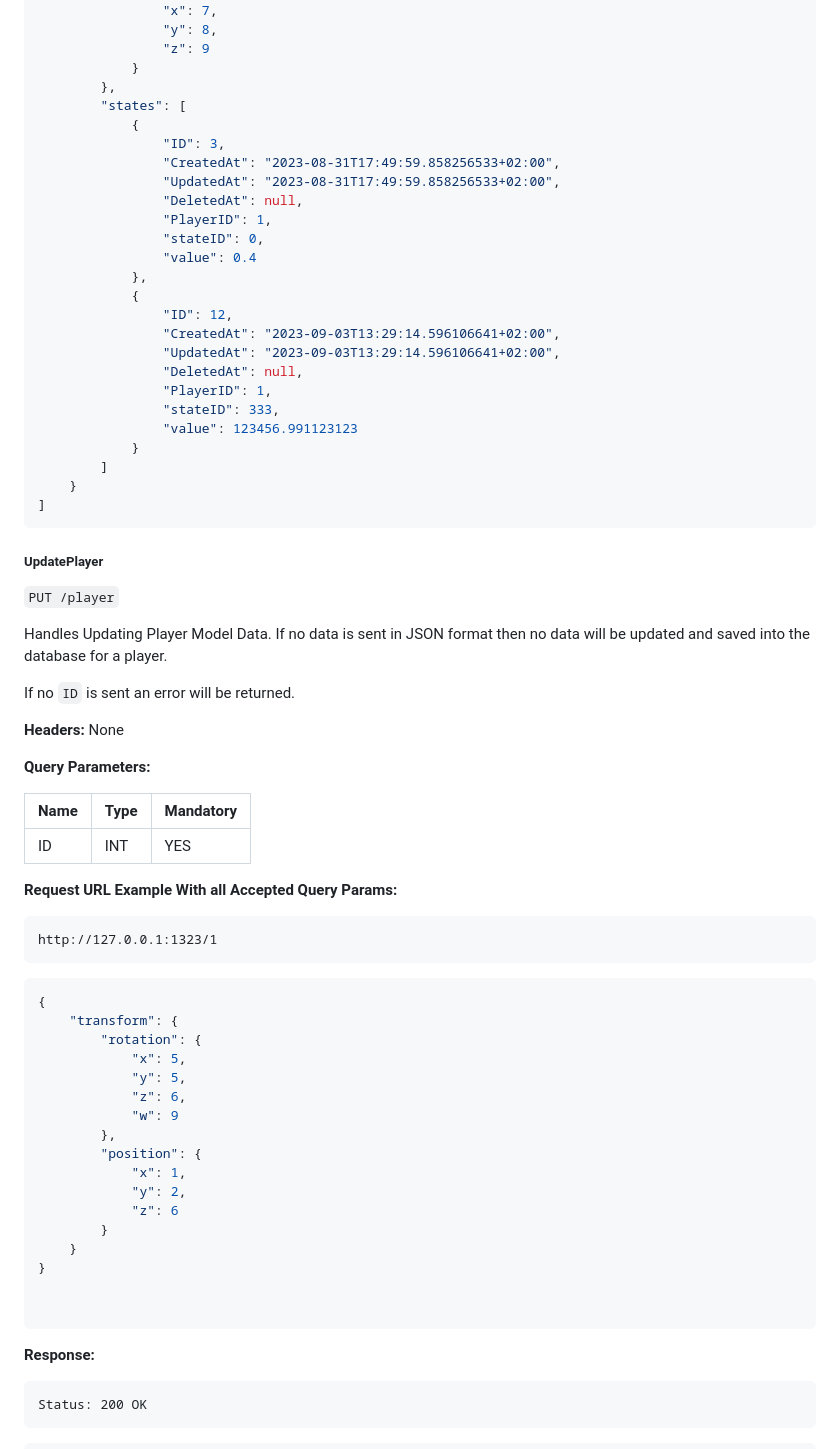
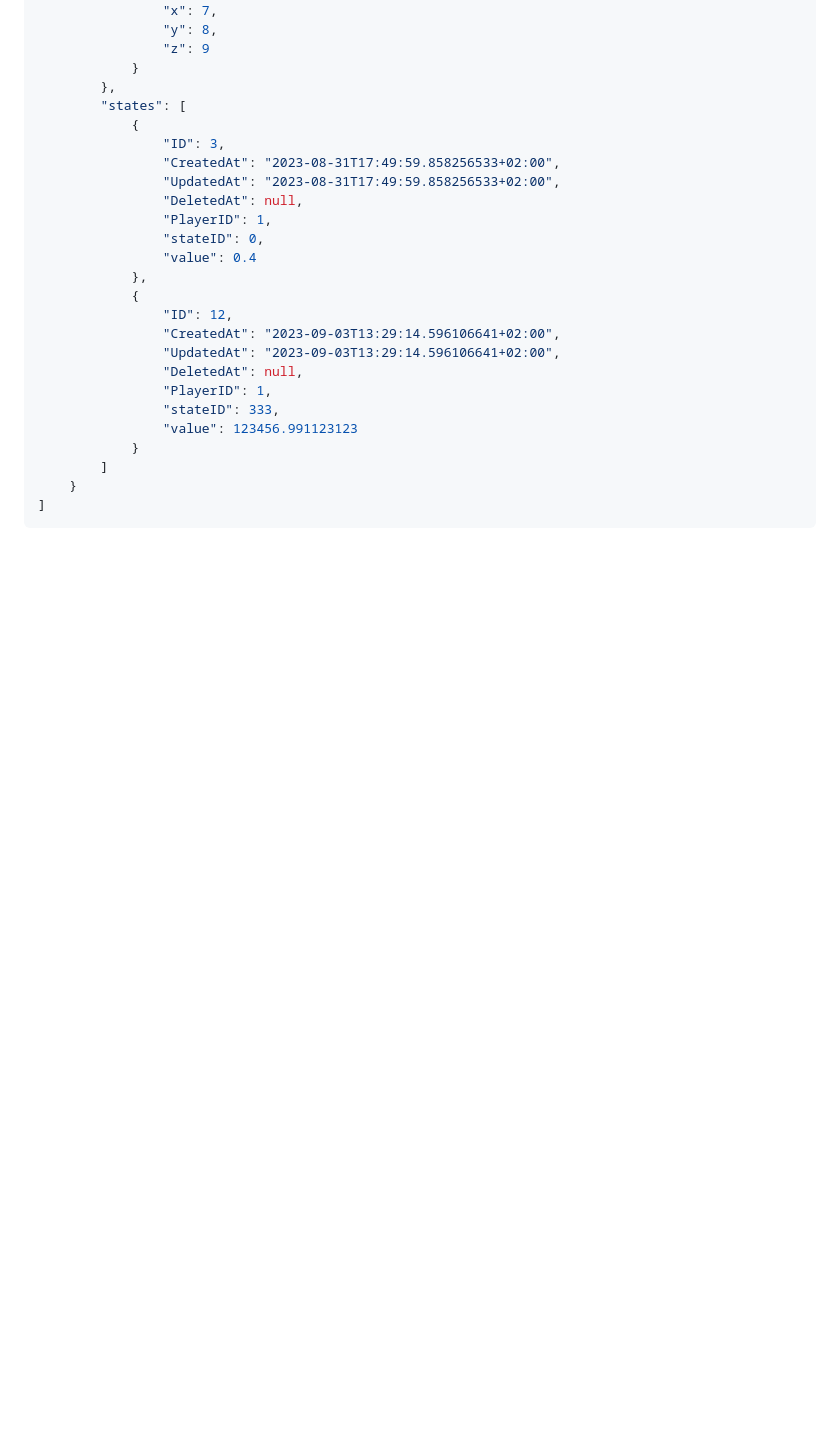
Before and after one commit to BloomGameStudio/PlayerService, a Markdown page: README.md, the part around one of its changes. Rendered like a GitHub page; blank space fills up the shorter version.

````diff
--- a/README.md
+++ b/README.md
@@ -379,49 +379,3 @@ http://127.0.0.1:1323/player?active=true
     }
 ]
 ```
-
-##### UpdatePlayer
-`PUT /player`
-
-Handles Updating Player Model Data. If no data is sent in JSON format then no data will be updated and saved into the database for a player.
-
-If no `ID` is sent an error will be returned.
-
-**Headers:** None
-
-**Query Parameters:**
-
-Name   | Type | Mandatory |
--------|------|-----------|
-ID     | INT |    YES     |
-
-
-**Request URL Example With all Accepted Query Params:**
-```html
-http://127.0.0.1:1323/1
-```
-
-```json
-{
-	"transform": {
-		"rotation": {
-			"x": 5,
-			"y": 5,
-			"z": 6,
-			"w": 9
-		},
-		"position": {
-			"x": 1,
-			"y": 2,
-			"z": 6
-		}
-	}
-}
-
-
-```
-**Response:**
-```html
-Status: 200 OK
-```
-
````
Also changed, not shown: other parts of README.md (+0 -48 lines).
